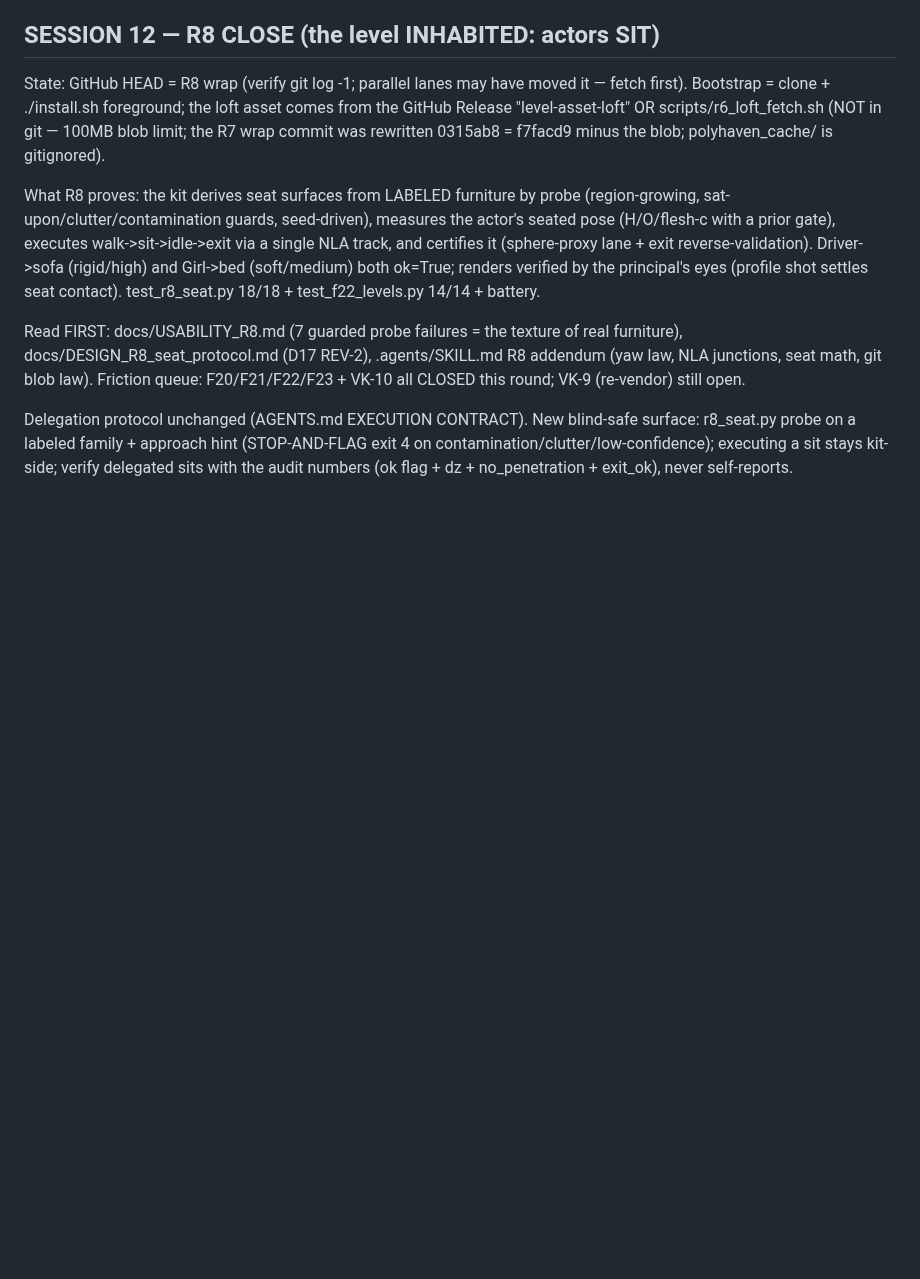
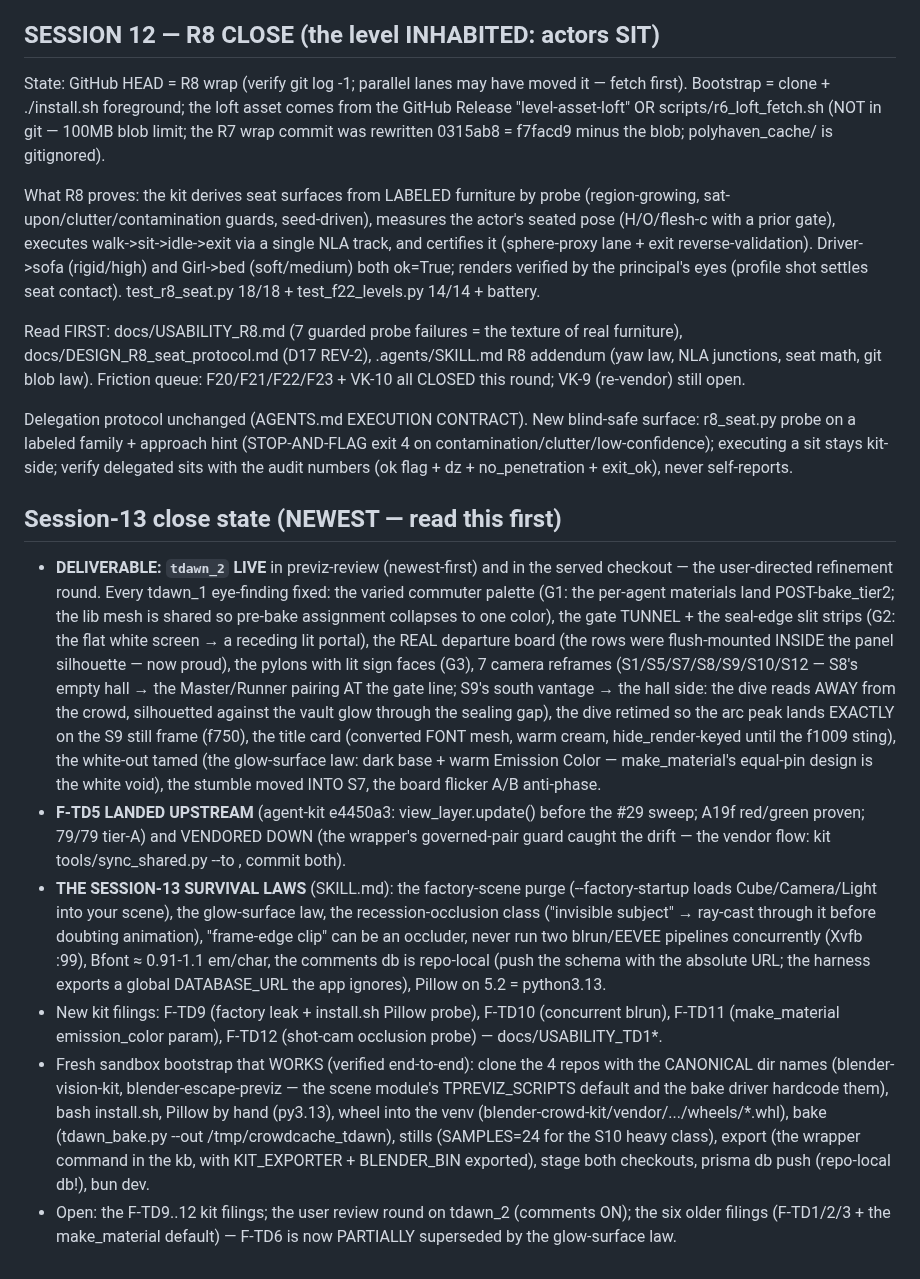
Before and after one commit to zmpc01/blender-vision-kit, a Markdown page: HANDOFF.md, the part around the change. Drawn GitHub-style; blank space fills up the shorter version.

Commit message:
HANDOFF: session-13 close state (tdawn_2 live + F-TD5 landed + the survival laws)

```diff
--- a/HANDOFF.md
+++ b/HANDOFF.md
@@ -323,3 +323,52 @@ blind-safe surface: r8_seat.py probe on a labeled family + approach
 hint (STOP-AND-FLAG exit 4 on contamination/clutter/low-confidence);
 executing a sit stays kit-side; verify delegated sits with the audit
 numbers (ok flag + dz + no_penetration + exit_ok), never self-reports.
+
+## Session-13 close state (NEWEST — read this first)
+
+- **DELIVERABLE: `tdawn_2` LIVE** in previz-review (newest-first) and
+  in the served checkout — the user-directed refinement round. Every
+  tdawn_1 eye-finding fixed: the varied commuter palette (G1: the
+  per-agent materials land POST-bake_tier2; the lib mesh is shared so
+  pre-bake assignment collapses to one color), the gate TUNNEL + the
+  seal-edge slit strips (G2: the flat white screen → a receding lit
+  portal), the REAL departure board (the rows were flush-mounted
+  INSIDE the panel silhouette — now proud), the pylons with lit sign
+  faces (G3), 7 camera reframes (S1/S5/S7/S8/S9/S10/S12 — S8's empty
+  hall → the Master/Runner pairing AT the gate line; S9's south vantage
+  → the hall side: the dive reads AWAY from the crowd, silhouetted
+  against the vault glow through the sealing gap), the dive retimed so
+  the arc peak lands EXACTLY on the S9 still frame (f750), the title
+  card (converted FONT mesh, warm cream, hide_render-keyed until the
+  f1009 sting), the white-out tamed (the glow-surface law: dark base +
+  warm Emission Color — make_material's equal-pin design is the white
+  void), the stumble moved INTO S7, the board flicker A/B anti-phase.
+- **F-TD5 LANDED UPSTREAM** (agent-kit e4450a3: view_layer.update()
+  before the #29 sweep; A19f red/green proven; 79/79 tier-A) and
+  VENDORED DOWN (the wrapper's governed-pair guard caught the drift —
+  the vendor flow: kit tools/sync_shared.py --to <consumer>, commit
+  both).
+- **THE SESSION-13 SURVIVAL LAWS** (SKILL.md): the factory-scene purge
+  (--factory-startup loads Cube/Camera/Light into your scene), the
+  glow-surface law, the recession-occlusion class ("invisible subject"
+  → ray-cast through it before doubting animation), "frame-edge clip"
+  can be an occluder, never run two blrun/EEVEE pipelines concurrently
+  (Xvfb :99), Bfont ≈ 0.91-1.1 em/char, the comments db is repo-local
+  (push the schema with the absolute URL; the harness exports a global
+  DATABASE_URL the app ignores), Pillow on 5.2 = python3.13.
+- New kit filings: F-TD9 (factory leak + install.sh Pillow probe),
+  F-TD10 (concurrent blrun), F-TD11 (make_material emission_color
+  param), F-TD12 (shot-cam occlusion probe) — docs/USABILITY_TD1*.
+- Fresh sandbox bootstrap that WORKS (verified end-to-end): clone the
+  4 repos with the CANONICAL dir names (blender-vision-kit,
+  blender-escape-previz — the scene module's TPREVIZ_SCRIPTS default
+  and the bake driver hardcode them), bash install.sh, Pillow by hand
+  (py3.13), wheel into the venv
+  (blender-crowd-kit/vendor/.../wheels/*.whl), bake
+  (tdawn_bake.py --out /tmp/crowdcache_tdawn), stills (SAMPLES=24 for
+  the S10 heavy class), export (the wrapper command in the kb, with
+  KIT_EXPORTER + BLENDER_BIN exported), stage both checkouts,
+  prisma db push (repo-local db!), bun dev.
+- Open: the F-TD9..12 kit filings; the user review round on tdawn_2
+  (comments ON); the six older filings (F-TD1/2/3 + the make_material
+  default) — F-TD6 is now PARTIALLY superseded by the glow-surface law.
```
